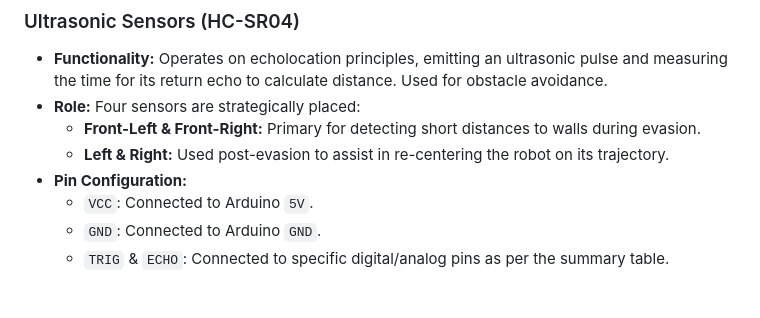
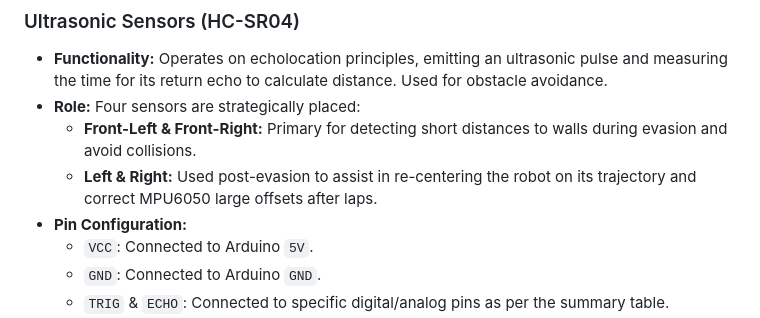
Before and after one commit to Vizdrive/VizDrive_WRO2025, a Markdown page: docs/04_sensors_and_pin_configuration.md, the part around the change. Drawn GitHub-style; blank space fills up the shorter version.

Commit message:
Update 04_sensors_and_pin_configuration.md
Edited the ultrasonic functionalities for a more precise explanation.

```diff
--- a/docs/04_sensors_and_pin_configuration.md
+++ b/docs/04_sensors_and_pin_configuration.md
@@ -34,8 +34,8 @@ The following table summarizes the primary pin assignments for all the component
 
 * **Functionality:** Operates on echolocation principles, emitting an ultrasonic pulse and measuring the time for its return echo to calculate distance. Used for obstacle avoidance.
 * **Role:** Four sensors are strategically placed:
-  * **Front-Left & Front-Right:** Primary for detecting short distances to walls during evasion.
-  * **Left & Right:** Used post-evasion to assist in re-centering the robot on its trajectory.
+  * **Front-Left & Front-Right:** Primary for detecting short distances to walls during evasion and avoid collisions.
+  * **Left & Right:** Used post-evasion to assist in re-centering the robot on its trajectory and correct MPU6050 large offsets after laps.
 * **Pin Configuration:**
   * `VCC`: Connected to Arduino `5V`.
   * `GND`: Connected to Arduino `GND`.
```
